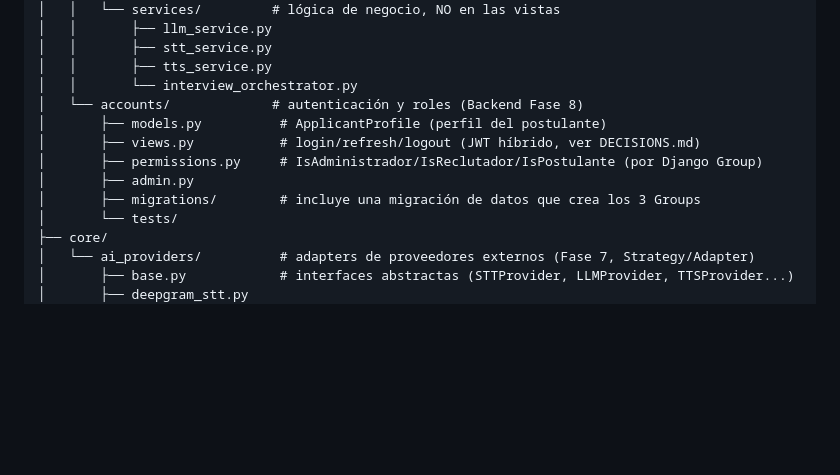
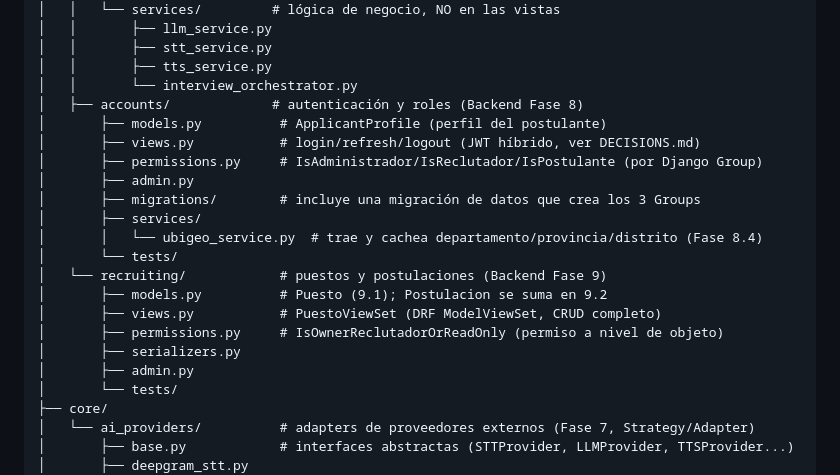
Before and after one commit to AndyMB94/interviewer-ai, a Markdown page: docs/ARCHITECTURE.md, the part around the change. GitHub-like rendering; blank space fills up the shorter version.

```diff
--- a/docs/ARCHITECTURE.md
+++ b/docs/ARCHITECTURE.md
@@ -96,12 +96,21 @@ backend/
 │   │       ├── stt_service.py
 │   │       ├── tts_service.py
 │   │       └── interview_orchestrator.py
-│   └── accounts/             # autenticación y roles (Backend Fase 8)
+│   ├── accounts/             # autenticación y roles (Backend Fase 8)
 │       ├── models.py          # ApplicantProfile (perfil del postulante)
 │       ├── views.py           # login/refresh/logout (JWT híbrido, ver DECISIONS.md)
 │       ├── permissions.py     # IsAdministrador/IsReclutador/IsPostulante (por Django Group)
 │       ├── admin.py
 │       ├── migrations/        # incluye una migración de datos que crea los 3 Groups
+│       ├── services/
+│       │   └── ubigeo_service.py  # trae y cachea departamento/provincia/distrito (Fase 8.4)
+│       └── tests/
+│   └── recruiting/            # puestos y postulaciones (Backend Fase 9)
+│       ├── models.py          # Puesto (9.1); Postulacion se suma en 9.2
+│       ├── views.py           # PuestoViewSet (DRF ModelViewSet, CRUD completo)
+│       ├── permissions.py     # IsOwnerReclutadorOrReadOnly (permiso a nivel de objeto)
+│       ├── serializers.py
+│       ├── admin.py
 │       └── tests/
 ├── core/
 │   └── ai_providers/          # adapters de proveedores externos (Fase 7, Strategy/Adapter)
```
Also changed, not shown: README.md (+2 -2 lines).
